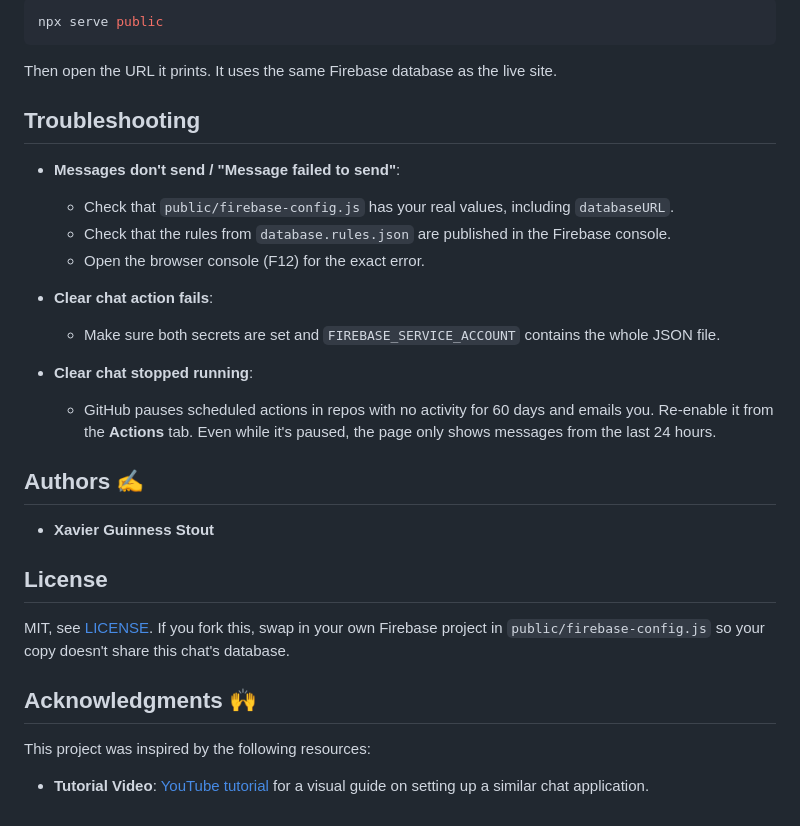
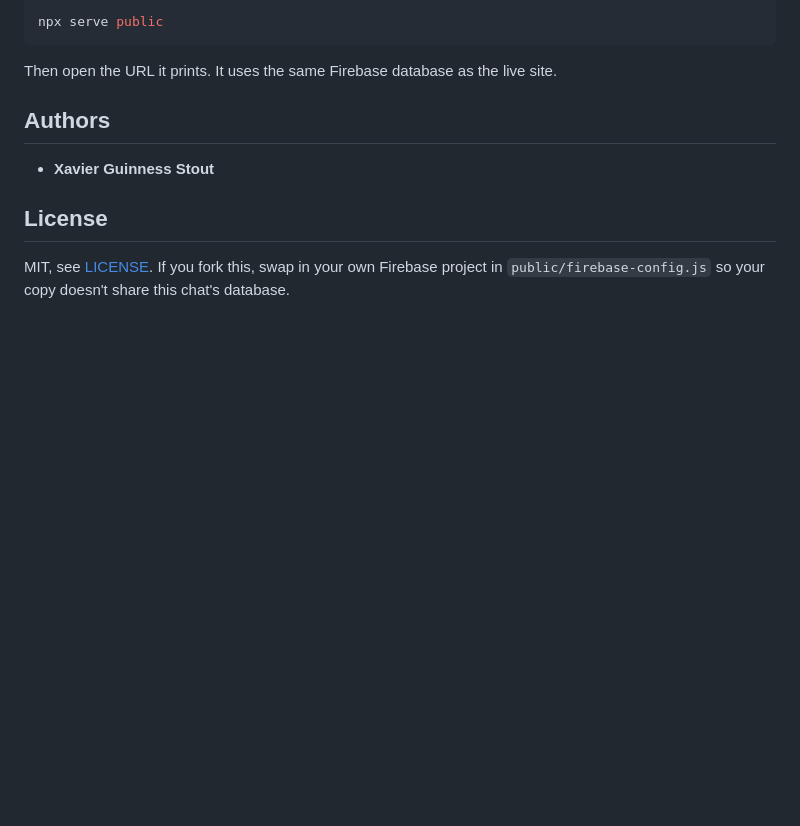
Before and after one commit to DefNotXavier/MONGOChatRoom, a Markdown page: README.md, the part around the change. Rendered like a GitHub page; blank space fills up the shorter version.

```diff
--- a/README.md
+++ b/README.md
@@ -70,31 +70,10 @@ npx serve public
 
 Then open the URL it prints. It uses the same Firebase database as the live site.
 
-## Troubleshooting
-
-- **Messages don't send / "Message failed to send"**:
-
-  - Check that `public/firebase-config.js` has your real values, including `databaseURL`.
-  - Check that the rules from `database.rules.json` are published in the Firebase console.
-  - Open the browser console (F12) for the exact error.
-
-- **Clear chat action fails**:
-
-  - Make sure both secrets are set and `FIREBASE_SERVICE_ACCOUNT` contains the whole JSON file.
-
-- **Clear chat stopped running**:
-  - GitHub pauses scheduled actions in repos with no activity for 60 days and emails you. Re-enable it from the **Actions** tab. Even while it's paused, the page only shows messages from the last 24 hours.
-
-## Authors ✍️
+## Authors
 
 - **Xavier Guinness Stout**
 
 ## License
 
 MIT, see [LICENSE](LICENSE). If you fork this, swap in your own Firebase project in `public/firebase-config.js` so your copy doesn't share this chat's database.
-
-## Acknowledgments 🙌
-
-This project was inspired by the following resources:
-
-- **Tutorial Video**: [YouTube tutorial](https://www.youtube.com/watch?v=8Y6mWhcdSUM) for a visual guide on setting up a similar chat application.
```
